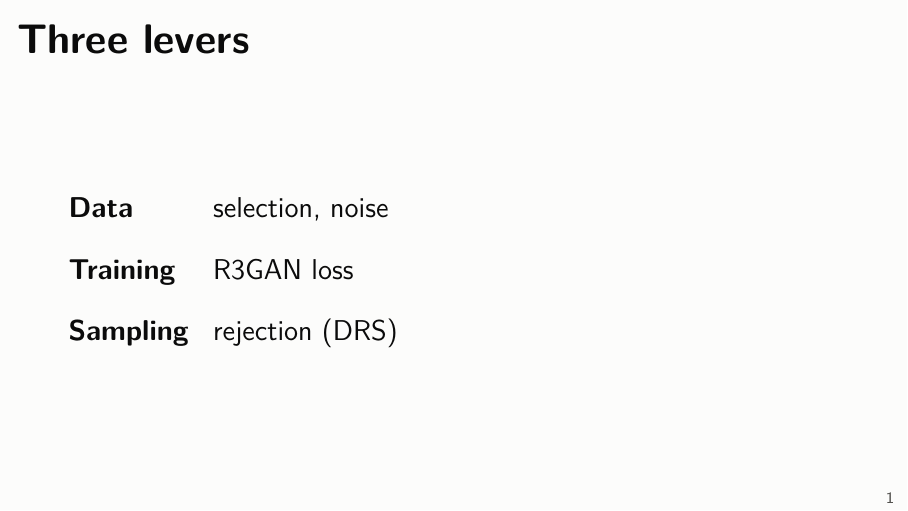
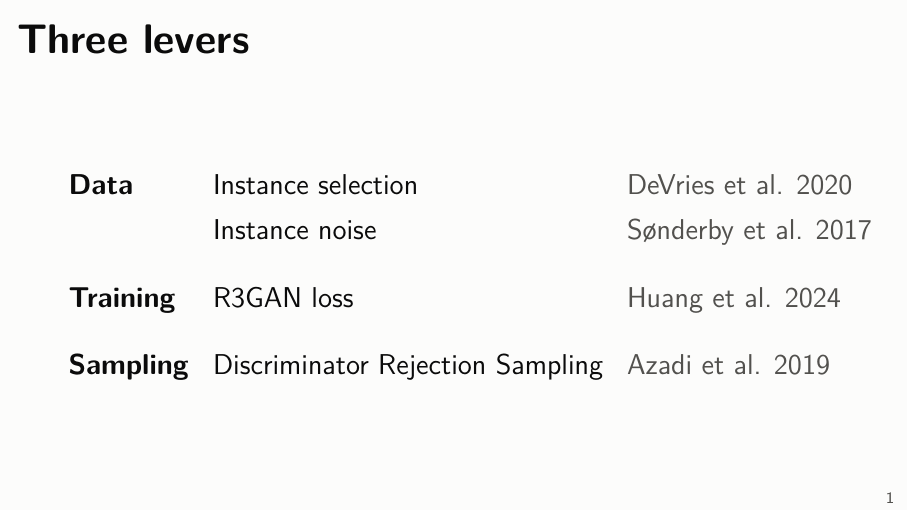
Before and after one commit to quentinRevillon/fixed-generator-gan-mnist, LaTeX slides (slides/comparaison.tex): page 2 of 17. Compiled offline with pdfLaTeX.

Commit message:
Slides: cite the original papers on the first slide

```diff
--- a/slides/comparaison.tex
+++ b/slides/comparaison.tex
@@ -41,10 +41,11 @@
 
 \begin{frame}{Three levers}
   \vspace{1.6em}
-  \begin{tabular}{ll}
-    \textbf{Data} & selection, noise \\[1em]
-    \textbf{Training} & R3GAN loss \\[1em]
-    \textbf{Sampling} & rejection (DRS) \\
+  \begin{tabular}{lll}
+    \textbf{Data} & Instance selection & {\color{muted}DeVries et al. 2020} \\[0.4em]
+    & Instance noise & {\color{muted}Sønderby et al. 2017} \\[1.2em]
+    \textbf{Training} & R3GAN loss & {\color{muted}Huang et al. 2024} \\[1.2em]
+    \textbf{Sampling} & Discriminator Rejection Sampling & {\color{muted}Azadi et al. 2019} \\
   \end{tabular}
 \end{frame}
 
```
Also changed, not shown: slides/slides.pdf.
